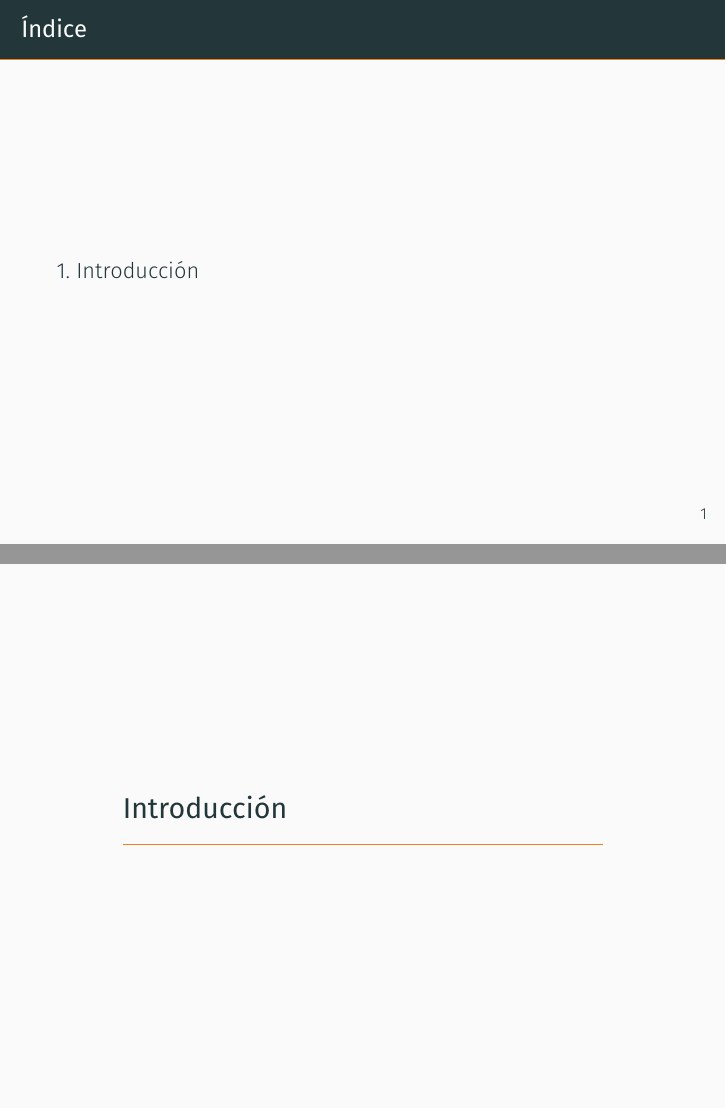
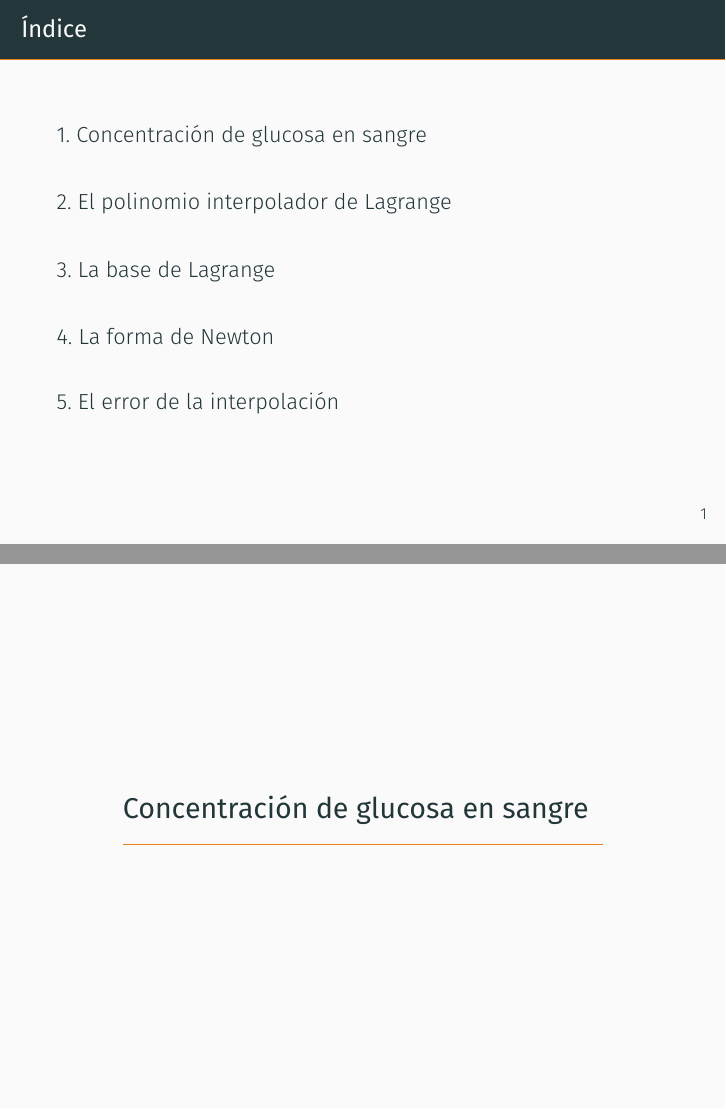
Before and after one commit to mariovagomarzal/seminario2_apnum, LaTeX slides (main.tex): pages 2 and 3 of 3 before the commit and pages 2 and 3 of 7 after it, joined at a grey line. Compiled offline with XeLaTeX.

Commit message:
Añade los contenidos de la presentación

```diff
--- a/main.tex
+++ b/main.tex
@@ -30,5 +30,14 @@
     \tableofcontents
   \end{frame}
 
-  \section{Introducción}
+  \section{Concentración de glucosa en sangre}
+
+  \section{El polinomio interpolador de Lagrange}
+
+  \section{La base de Lagrange}
+
+  \section{La forma de Newton}
+
+  \section{El error de la interpolación}
+
 \end{document}
```
